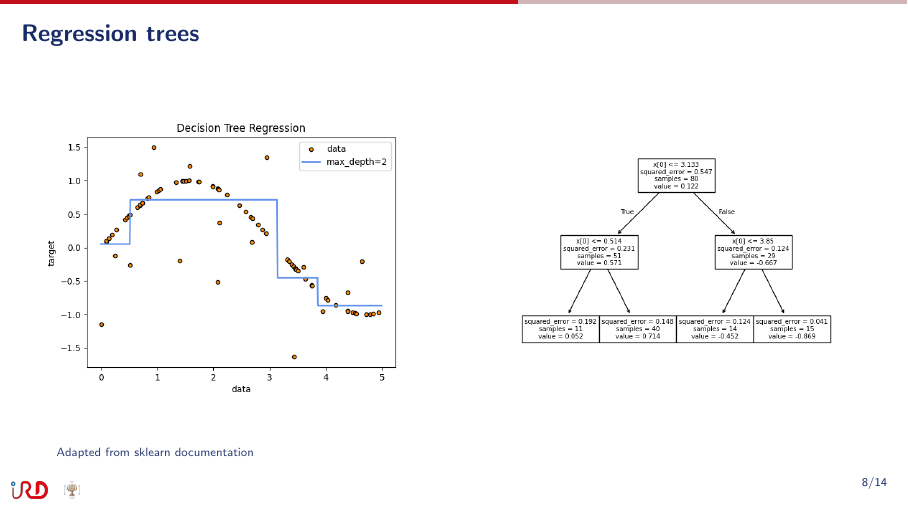
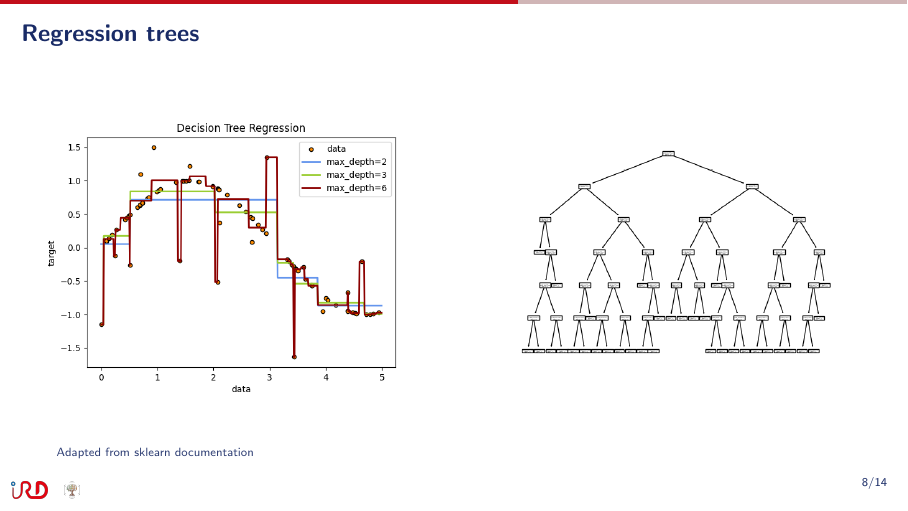
Before and after one commit to ptresson/rf_presentation, LaTeX slides (main.tex): page 14 of 28 before the commit and page 16 of 30 after it. Compiled offline with pdfLaTeX.

Commit message:
add depth and overfitting example

```diff
--- a/main.tex
+++ b/main.tex
@@ -189,11 +189,15 @@ $$
 \begin{columns}
     \begin{column}[t]{0.5\textwidth}
 \centering
-    \includegraphics[width=\textwidth]{./figs/regression.png}%
+    \includegraphics<1>[width=\textwidth]{./figs/regression.png}%
+    \includegraphics<2>[width=\textwidth]{./figs/regression2.png}%
+    \includegraphics<3>[width=\textwidth]{./figs/regression3.png}%
 \end{column}
     \begin{column}[t]{0.5\textwidth}
 \centering
-    \includegraphics[width=\textwidth]{./figs/regression_tree.png}%
+    \includegraphics<1>[width=\textwidth]{./figs/regression_tree.png}%
+    \includegraphics<2>[width=\textwidth]{./figs/regression_tree2.png}%
+    \includegraphics<3>[width=\textwidth]{./figs/regression_tree3.png}%
 \end{column}
 \end{columns}
     \nonumbernote{\tiny Adapted from \href{https://scikit-learn.org/stable/auto_examples/tree/plot_tree_regression.html}{sklearn documentation}}
```
Also changed, not shown: figs/regression2.png (added), figs/regression3.png (added), figs/regression_tree2.png (added), figs/regression_tree3.png (added), main.pdf, 1 other file.
